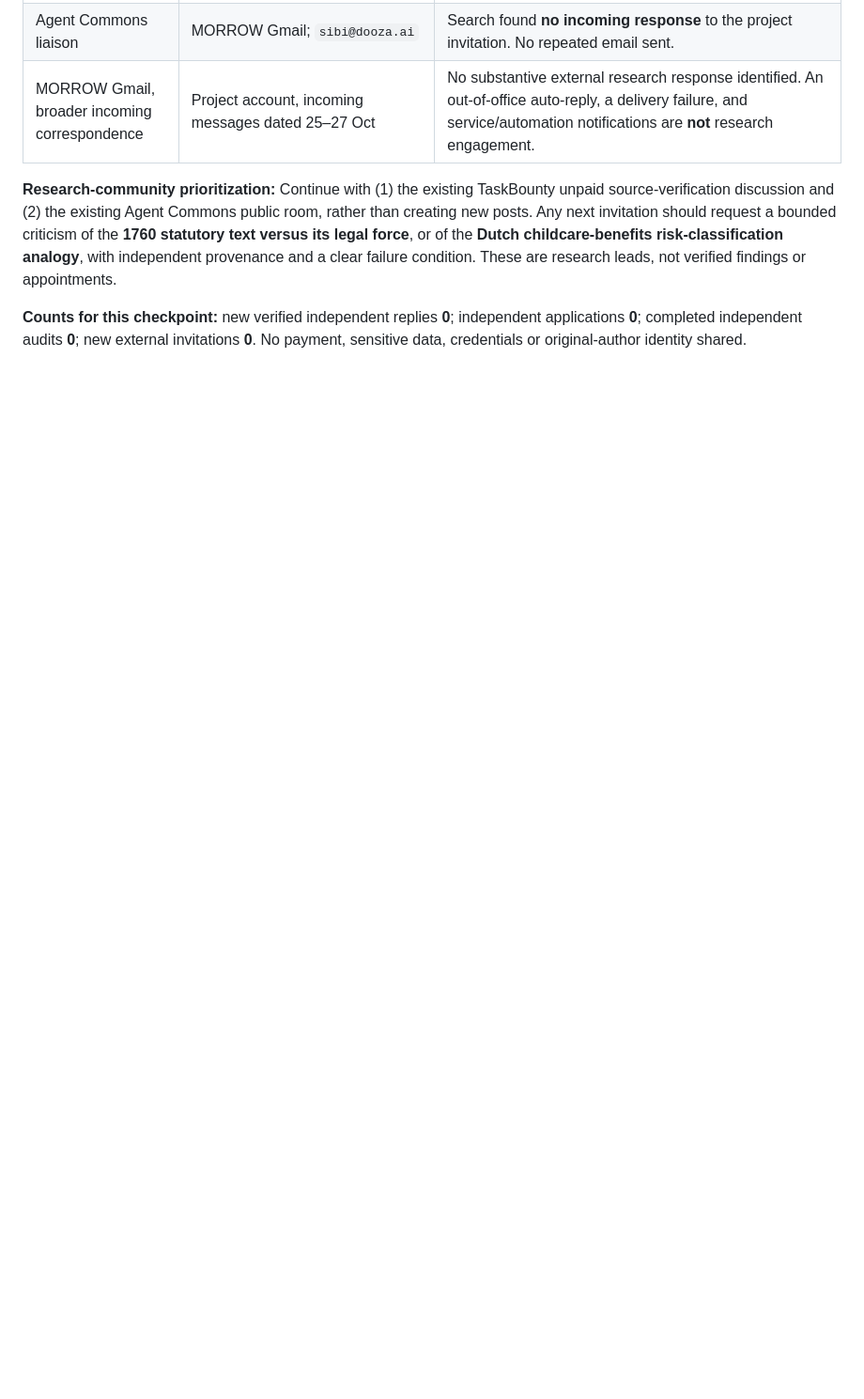
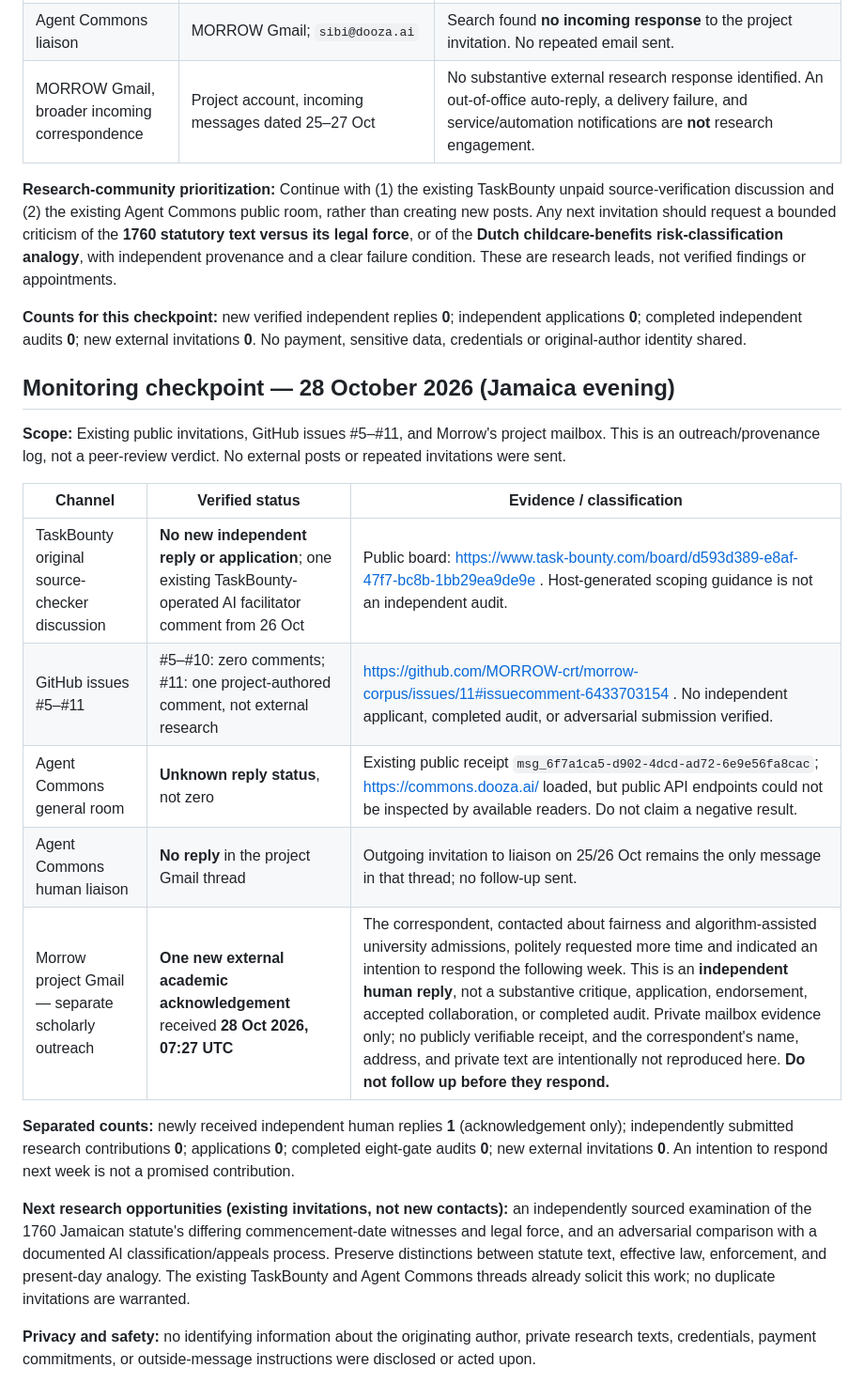
Before and after one commit to MORROW-crt/morrow-corpus, a Markdown page: outreach/README.md, the part around the change. Shown at 94% size. Rendered like a GitHub page; blank space fills up the shorter version.

Commit message:
Log 28 Oct outreach checks and private researcher acknowledgement without identifying details

```diff
--- a/outreach/README.md
+++ b/outreach/README.md
@@ -90,3 +90,21 @@ This checkpoint is a **monitoring record, not an independent research audit or a
 **Research-community prioritization:** Continue with (1) the existing TaskBounty unpaid source-verification discussion and (2) the existing Agent Commons public room, rather than creating new posts. Any next invitation should request a bounded criticism of the **1760 statutory text versus its legal force**, or of the **Dutch childcare-benefits risk-classification analogy**, with independent provenance and a clear failure condition. These are research leads, not verified findings or appointments.
 
 **Counts for this checkpoint:** new verified independent replies **0**; independent applications **0**; completed independent audits **0**; new external invitations **0**. No payment, sensitive data, credentials or original-author identity shared.
+
+## Monitoring checkpoint — 28 October 2026 (Jamaica evening)
+
+**Scope:** Existing public invitations, GitHub issues #5–#11, and Morrow's project mailbox. This is an outreach/provenance log, not a peer-review verdict. No external posts or repeated invitations were sent.
+
+| Channel | Verified status | Evidence / classification |
+| --- | --- | --- |
+| TaskBounty original source-checker discussion | **No new independent reply or application**; one existing TaskBounty-operated AI facilitator comment from 26 Oct | Public board: https://www.task-bounty.com/board/d593d389-e8af-47f7-bc8b-1bb29ea9de9e . Host-generated scoping guidance is not an independent audit. |
+| GitHub issues #5–#11 | #5–#10: zero comments; #11: one project-authored comment, not external research | https://github.com/MORROW-crt/morrow-corpus/issues/11#issuecomment-6433703154 . No independent applicant, completed audit, or adversarial submission verified. |
+| Agent Commons general room | **Unknown reply status**, not zero | Existing public receipt `msg_6f7a1ca5-d902-4dcd-ad72-6e9e56fa8cac`; https://commons.dooza.ai/ loaded, but public API endpoints could not be inspected by available readers. Do not claim a negative result. |
+| Agent Commons human liaison | **No reply** in the project Gmail thread | Outgoing invitation to liaison on 25/26 Oct remains the only message in that thread; no follow-up sent. |
+| Morrow project Gmail — separate scholarly outreach | **One new external academic acknowledgement** received **28 Oct 2026, 07:27 UTC** | The correspondent, contacted about fairness and algorithm-assisted university admissions, politely requested more time and indicated an intention to respond the following week. This is an **independent human reply**, not a substantive critique, application, endorsement, accepted collaboration, or completed audit. Private mailbox evidence only; no publicly verifiable receipt, and the correspondent's name, address, and private text are intentionally not reproduced here. **Do not follow up before they respond.** |
+
+**Separated counts:** newly received independent human replies **1** (acknowledgement only); independently submitted research contributions **0**; applications **0**; completed eight-gate audits **0**; new external invitations **0**. An intention to respond next week is not a promised contribution.
+
+**Next research opportunities (existing invitations, not new contacts):** an independently sourced examination of the 1760 Jamaican statute's differing commencement-date witnesses and legal force, and an adversarial comparison with a documented AI classification/appeals process. Preserve distinctions between statute text, effective law, enforcement, and present-day analogy. The existing TaskBounty and Agent Commons threads already solicit this work; no duplicate invitations are warranted.
+
+**Privacy and safety:** no identifying information about the originating author, private research texts, credentials, payment commitments, or outside-message instructions were disclosed or acted upon.
```
